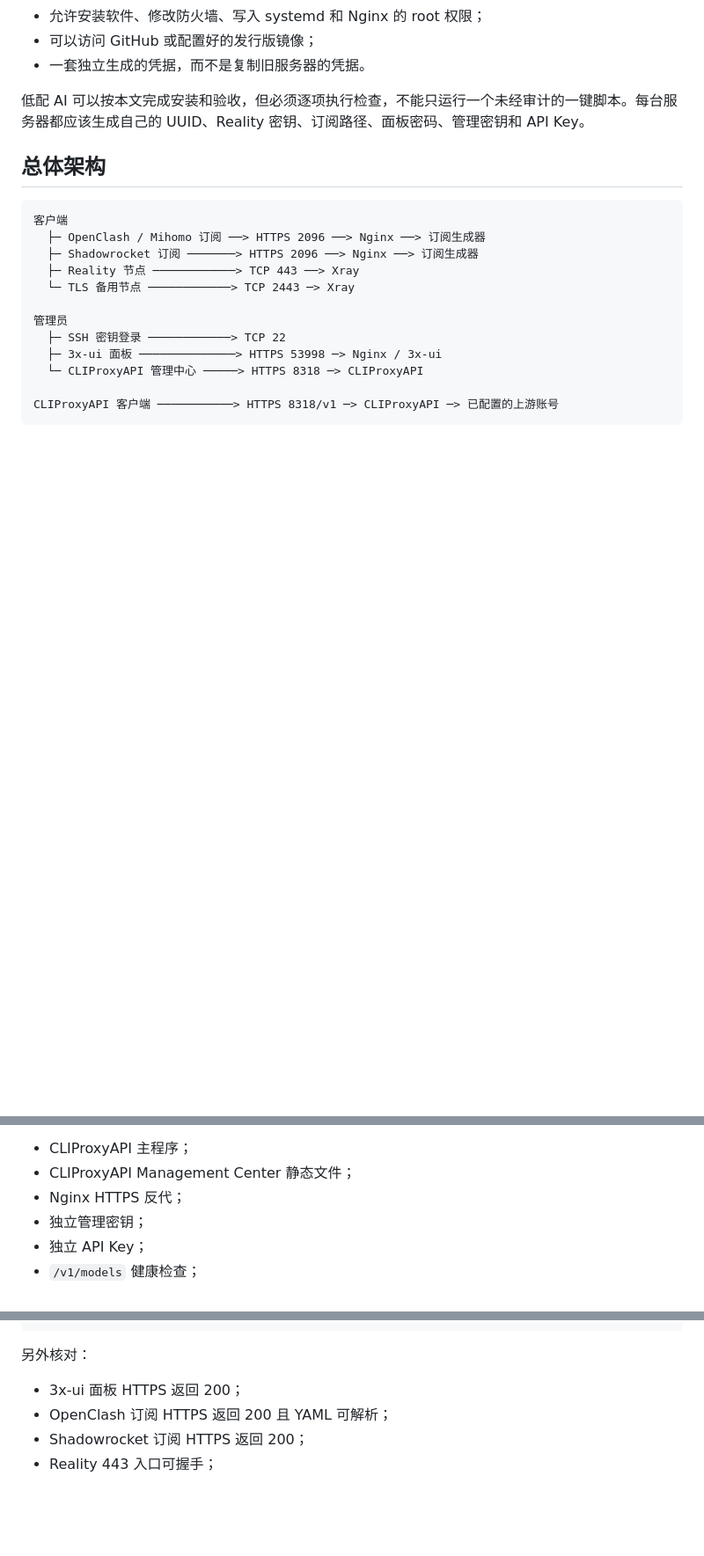
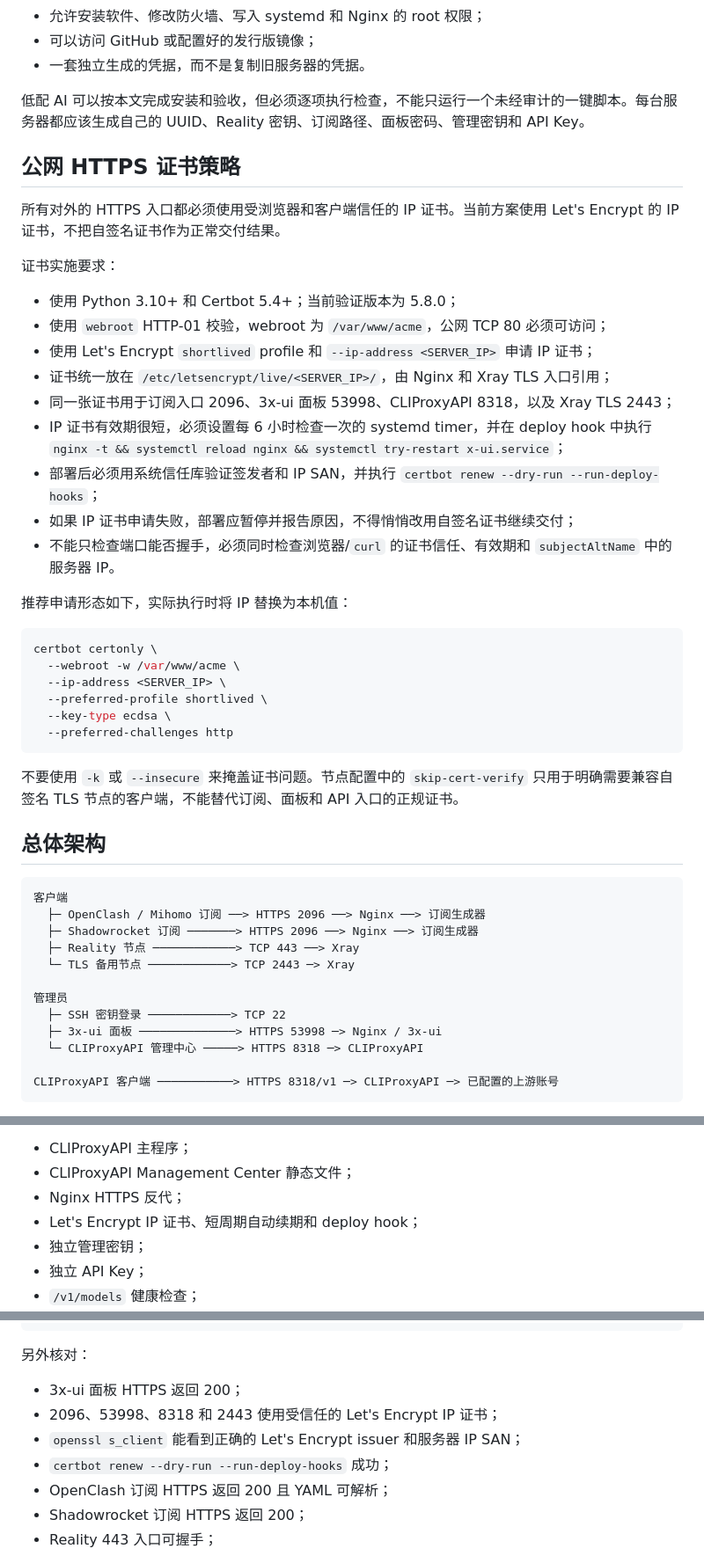
Before and after one commit to nevertoday/xiaoxiaodong-vps, a Markdown page: 3x-ui-CLIProxyAPI-服务器部署蓝图.md, 3 parts joined by grey strips. Shown at 88% size. Rendered like a GitHub page; blank space fills up the shorter version.

Commit message:
docs: document trusted IP certificate lifecycle

````diff
--- a/3x-ui-CLIProxyAPI-服务器部署蓝图.md
+++ b/3x-ui-CLIProxyAPI-服务器部署蓝图.md
@@ -31,6 +31,35 @@
 - 一套独立生成的凭据，而不是复制旧服务器的凭据。
 
 低配 AI 可以按本文完成安装和验收，但必须逐项执行检查，不能只运行一个未经审计的一键脚本。每台服务器都应该生成自己的 UUID、Reality 密钥、订阅路径、面板密码、管理密钥和 API Key。
+
+## 公网 HTTPS 证书策略
+
+所有对外的 HTTPS 入口都必须使用受浏览器和客户端信任的 IP 证书。当前方案使用 Let's Encrypt 的 IP 证书，不把自签名证书作为正常交付结果。
+
+证书实施要求：
+
+- 使用 Python 3.10+ 和 Certbot 5.4+；当前验证版本为 5.8.0；
+- 使用 `webroot` HTTP-01 校验，webroot 为 `/var/www/acme`，公网 TCP 80 必须可访问；
+- 使用 Let's Encrypt `shortlived` profile 和 `--ip-address <SERVER_IP>` 申请 IP 证书；
+- 证书统一放在 `/etc/letsencrypt/live/<SERVER_IP>/`，由 Nginx 和 Xray TLS 入口引用；
+- 同一张证书用于订阅入口 2096、3x-ui 面板 53998、CLIProxyAPI 8318，以及 Xray TLS 2443；
+- IP 证书有效期很短，必须设置每 6 小时检查一次的 systemd timer，并在 deploy hook 中执行 `nginx -t && systemctl reload nginx && systemctl try-restart x-ui.service`；
+- 部署后必须用系统信任库验证签发者和 IP SAN，并执行 `certbot renew --dry-run --run-deploy-hooks`；
+- 如果 IP 证书申请失败，部署应暂停并报告原因，不得悄悄改用自签名证书继续交付；
+- 不能只检查端口能否握手，必须同时检查浏览器/`curl` 的证书信任、有效期和 `subjectAltName` 中的服务器 IP。
+
+推荐申请形态如下，实际执行时将 IP 替换为本机值：
+
+```bash
+certbot certonly \
+  --webroot -w /var/www/acme \
+  --ip-address <SERVER_IP> \
+  --preferred-profile shortlived \
+  --key-type ecdsa \
+  --preferred-challenges http
+```
+
+不要使用 `-k` 或 `--insecure` 来掩盖证书问题。节点配置中的 `skip-cert-verify` 只用于明确需要兼容自签名 TLS 节点的客户端，不能替代订阅、面板和 API 入口的正规证书。
 
 ## 总体架构
 
@@ -315,6 +344,7 @@ API：8318
 - CLIProxyAPI 主程序；
 - CLIProxyAPI Management Center 静态文件；
 - Nginx HTTPS 反代；
+- Let's Encrypt IP 证书、短周期自动续期和 deploy hook；
 - 独立管理密钥；
 - 独立 API Key；
 - `/v1/models` 健康检查；
@@ -411,6 +442,9 @@ free -m
 另外核对：
 
 - 3x-ui 面板 HTTPS 返回 200；
+- 2096、53998、8318 和 2443 使用受信任的 Let's Encrypt IP 证书；
+- `openssl s_client` 能看到正确的 Let's Encrypt issuer 和服务器 IP SAN；
+- `certbot renew --dry-run --run-deploy-hooks` 成功；
 - OpenClash 订阅 HTTPS 返回 200 且 YAML 可解析；
 - Shadowrocket 订阅 HTTPS 返回 200；
 - Reality 443 入口可握手；
````
Also changed, not shown: other parts of 3x-ui-CLIProxyAPI-服务器部署蓝图.md (+1 -0 lines), AI-部署提示词.md (+5 -1 lines), README.md (+1 -0 lines).
